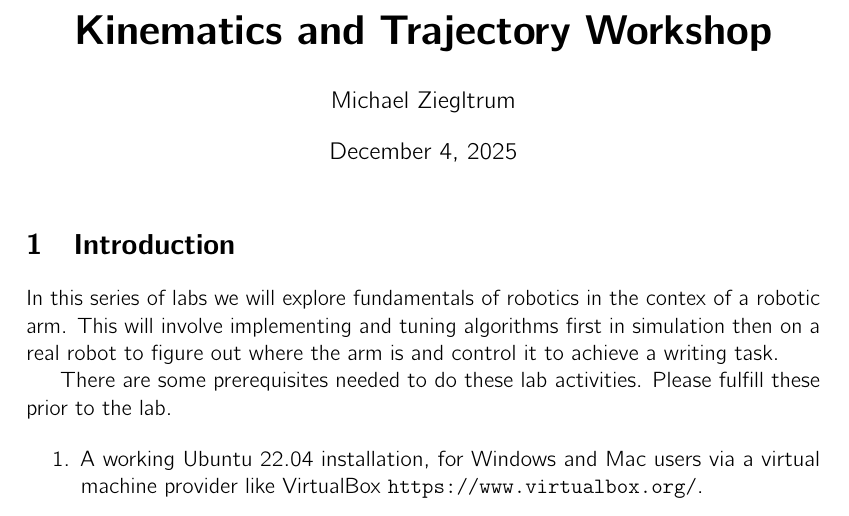
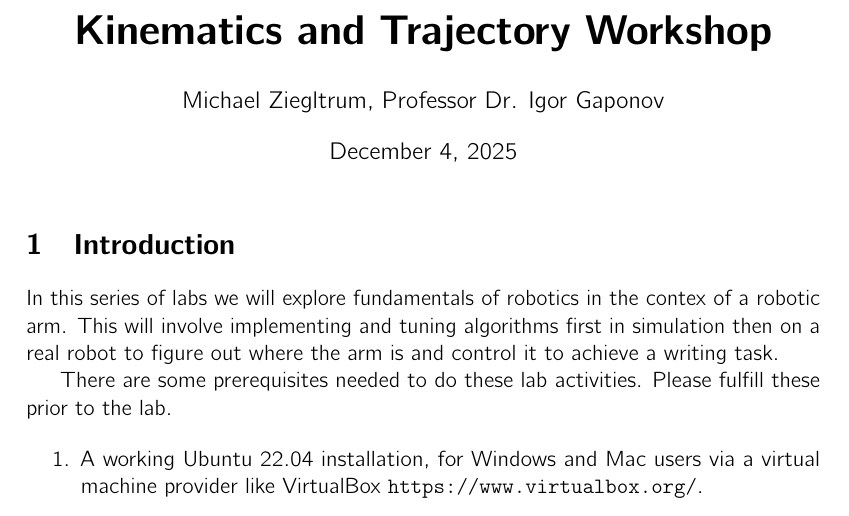
Before and after one commit to MZandtheRaspberryPi/kinematics_workshop, a LaTeX document (lab_writeup/main.tex): part of page 1 of 12, cut so that both start at the same text. Compiled offline with pdfLaTeX.

Commit message:
updating pdf and readme

```diff
--- a/lab_writeup/main.tex
+++ b/lab_writeup/main.tex
@@ -27,7 +27,7 @@ pdfauthor = {}
 %-----------------------
 
 \title{\bfseries\huge Kinematics and Trajectory Workshop}
-\author{Michael Ziegltrum}
+\author{Michael Ziegltrum, Professor Dr. Igor Gaponov}
 \date{\today}
 \maketitle
 
```
Also changed, not shown: README.md.
